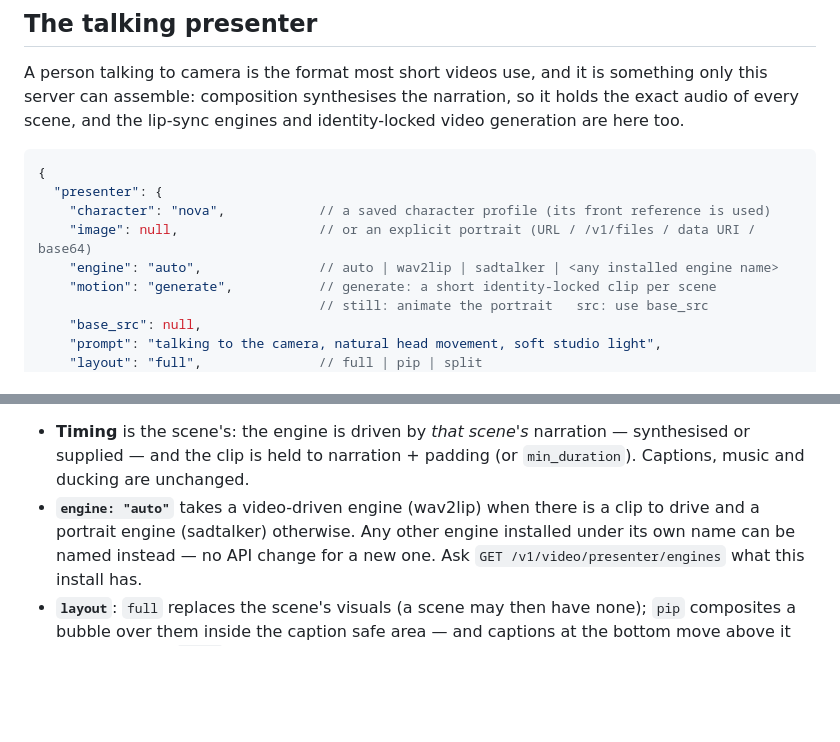
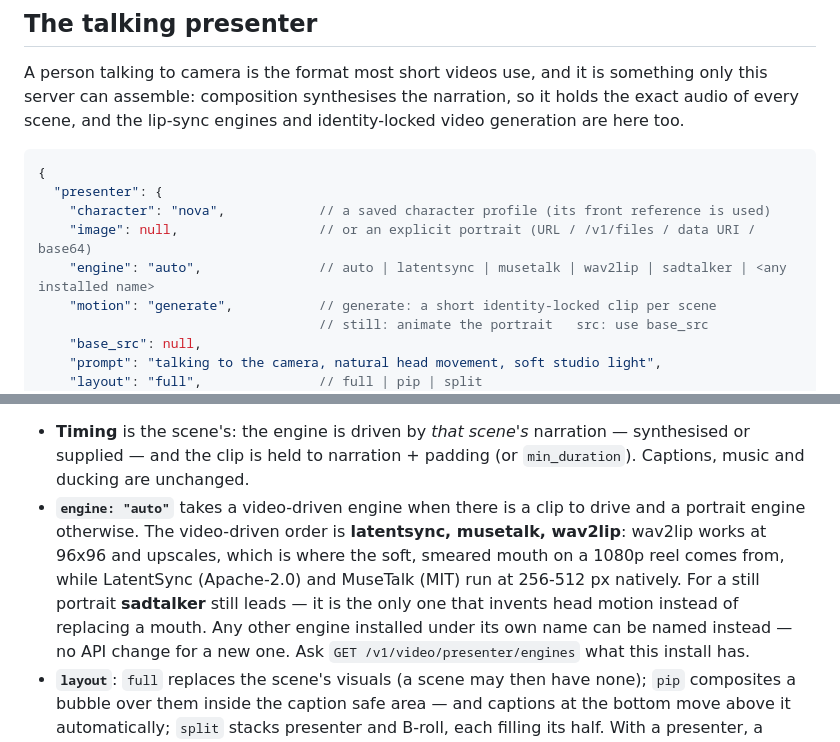
Before and after one commit to nextime/coderai, a Markdown page: docs/video-compose.md, 2 parts joined by grey strips. GitHub-like rendering; blank space fills up the shorter version.

Commit message:
document the sharper lip-sync engines
LatentSync (Apache-2.0) and MuseTalk (MIT) are now first-class presenter
engines and come before wav2lip for a clip, so the compose documentation says
which engine engine:"auto" will pick and why: wav2lip works at 96x96 and
upscales, which is where the soft mouth on a 1080p reel comes from, while
these two run at 256-512 px natively. sadtalker still leads for a still
portrait because it is the only one that invents head motion rather than
replacing a mouth.

Co-Authored-By: Claude Opus 5 <noreply@anthropic.com>
Claude-Session: https://claude.ai/code/session_014T3rZnmWyKjWZerwsb27jZ

```diff
--- a/docs/video-compose.md
+++ b/docs/video-compose.md
@@ -296,7 +296,7 @@ identity-locked video generation are here too.
   "presenter": {
     "character": "nova",            // a saved character profile (its front reference is used)
     "image": null,                  // or an explicit portrait (URL / /v1/files / data URI / base64)
-    "engine": "auto",               // auto | wav2lip | sadtalker | <any installed engine name>
+    "engine": "auto",               // auto | latentsync | musetalk | wav2lip | sadtalker | <any installed name>
     "motion": "generate",           // generate: a short identity-locked clip per scene
                                     // still: animate the portrait   src: use base_src
     "base_src": null,
@@ -320,8 +320,13 @@ identity-locked video generation are here too.
 * **Timing** is the scene's: the engine is driven by *that scene's* narration —
   synthesised or supplied — and the clip is held to narration + padding (or
   `min_duration`). Captions, music and ducking are unchanged.
-* **`engine: "auto"`** takes a video-driven engine (wav2lip) when there is a clip
-  to drive and a portrait engine (sadtalker) otherwise. Any other engine installed
+* **`engine: "auto"`** takes a video-driven engine when there is a clip to drive
+  and a portrait engine otherwise. The video-driven order is **latentsync,
+  musetalk, wav2lip**: wav2lip works at 96x96 and upscales, which is where the
+  soft, smeared mouth on a 1080p reel comes from, while LatentSync (Apache-2.0)
+  and MuseTalk (MIT) run at 256-512 px natively. For a still portrait
+  **sadtalker** still leads — it is the only one that invents head motion
+  instead of replacing a mouth. Any other engine installed
   under its own name can be named instead — no API change for a new one. Ask
   `GET /v1/video/presenter/engines` what this install has.
 * **`layout`**: `full` replaces the scene's visuals (a scene may then have none);
```
